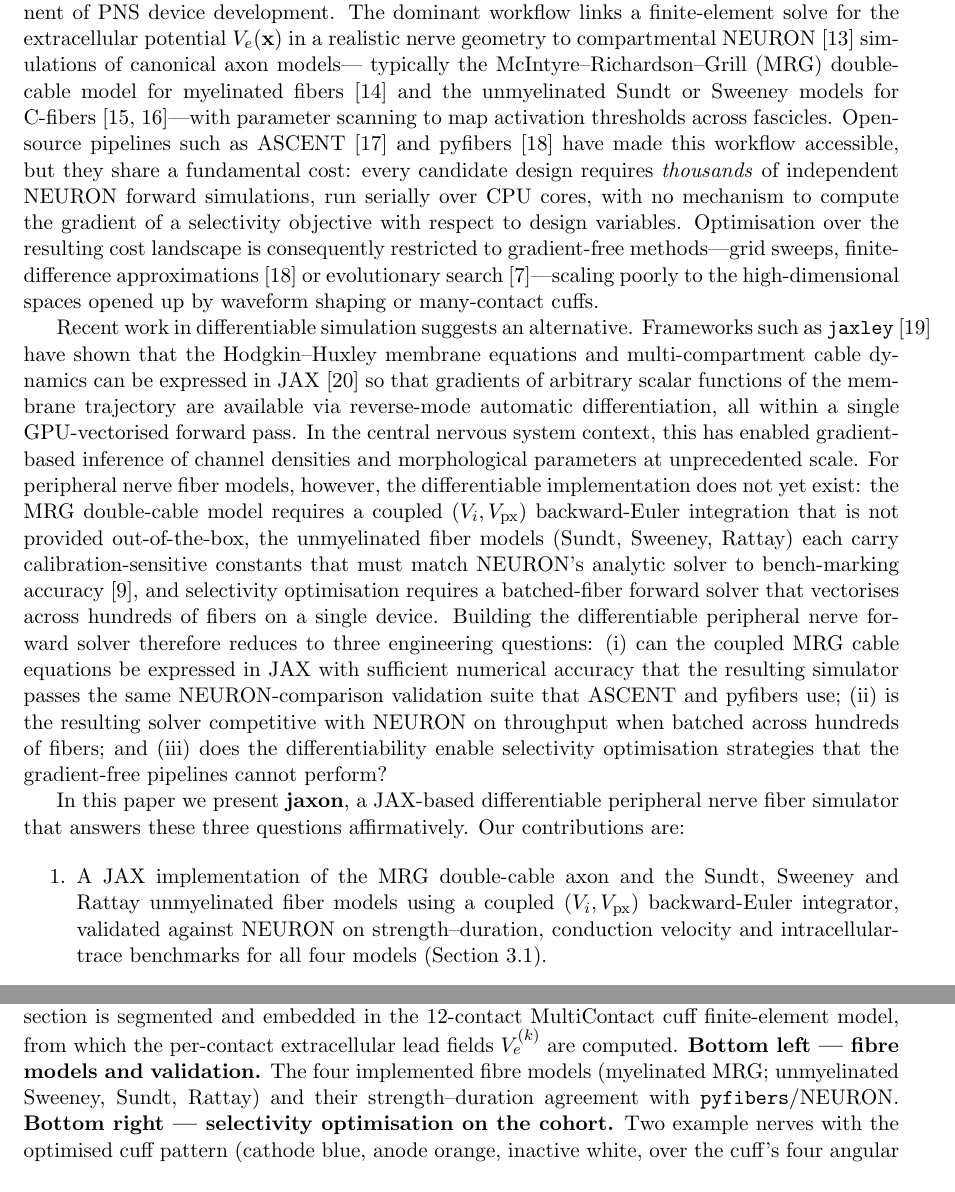
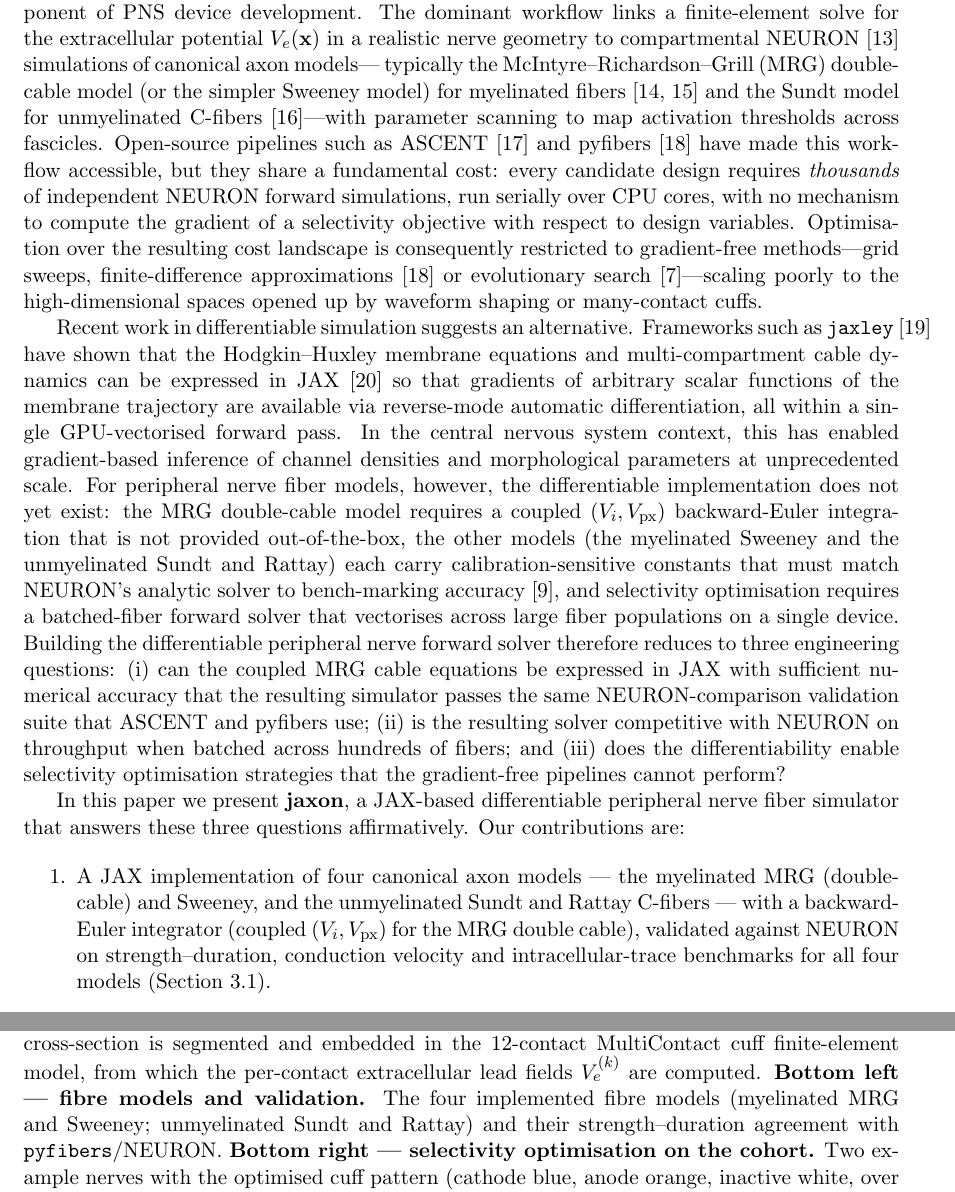
Before and after one commit to CellularSyntax/jaxon, a LaTeX paper (manuscript/main.tex, which reads manuscript/sections/01_introduction.tex, manuscript/sections/02_methods.tex): two parts of pages 2 and 4 of 39, joined at a grey line, cut so that both start at the same text. Compiled offline with pdfLaTeX.

Commit message:
fix Sweeney miscategorisation (myelinated, not C-fiber) across sections
Sweeney is a myelinated motor-axon model, not unmyelinated. Corrected
in intro (two spots), methods fig1 caption, and the SfN abstract;
results already had it right (A-fibre = MRG+Sweeney). Also softened a
second "hundreds of fibers" understatement in the intro to "large
fiber populations".

Co-Authored-By: Claude Opus 4.8 <noreply@anthropic.com>

```diff
--- a/manuscript/sections/01_introduction.tex
+++ b/manuscript/sections/01_introduction.tex
@@ -24,9 +24,10 @@ become a standard component of PNS device development.  The dominant
 workflow links a finite-element solve for the extracellular potential
 $V_e(\mathbf{x})$ in a realistic nerve geometry to compartmental
 NEURON~\cite{hines1997neuron} simulations of canonical axon models---
-typically the McIntyre--Richardson--Grill (MRG) double-cable model for
-myelinated fibers~\cite{mcintyre2002} and the unmyelinated Sundt or
-Sweeney models for C-fibers~\cite{sweeney1987,sundt2015}---with
+typically the McIntyre--Richardson--Grill (MRG) double-cable model (or
+the simpler Sweeney model) for myelinated
+fibers~\cite{mcintyre2002,sweeney1987} and the Sundt model for
+unmyelinated C-fibers~\cite{sundt2015}---with
 parameter scanning to map activation thresholds across fascicles.
 Open-source pipelines such as ASCENT~\cite{musselman2021ascent} and
 pyfibers~\cite{hussain2024} have made this workflow accessible, but
@@ -52,12 +53,12 @@ densities and morphological parameters at unprecedented scale.
 For peripheral nerve fiber models, however, the differentiable
 implementation does not yet exist: the MRG double-cable model
 requires a coupled $(V_i, V_{\mathrm{px}})$ backward-Euler integration
-that is not provided out-of-the-box, the unmyelinated fiber models
-(Sundt, Sweeney, Rattay) each carry calibration-sensitive constants
-that must match NEURON's analytic solver to bench-marking
-accuracy~\cite{musselman2023}, and selectivity optimisation requires a
-batched-fiber forward solver that vectorises across hundreds of fibers
-on a single device.  Building the differentiable peripheral nerve
+that is not provided out-of-the-box, the other models (the myelinated
+Sweeney and the unmyelinated Sundt and Rattay) each carry
+calibration-sensitive constants that must match NEURON's analytic
+solver to bench-marking accuracy~\cite{musselman2023}, and selectivity
+optimisation requires a batched-fiber forward solver that vectorises
+across large fiber populations on a single device.  Building the differentiable peripheral nerve
 forward solver therefore reduces to three engineering questions:
 (i) can the coupled MRG cable equations be expressed in JAX with
 sufficient numerical accuracy that the resulting simulator passes the
@@ -72,9 +73,10 @@ peripheral nerve fiber simulator that answers these three questions
 affirmatively.  Our contributions are:
 
 \begin{enumerate}
-  \item A JAX implementation of the MRG double-cable axon and the
-        Sundt, Sweeney and Rattay unmyelinated fiber models using a
-        coupled $(V_i, V_{\mathrm{px}})$ backward-Euler integrator,
+  \item A JAX implementation of four canonical axon models --- the
+        myelinated MRG (double-cable) and Sweeney, and the unmyelinated
+        Sundt and Rattay C-fibers --- with a backward-Euler integrator
+        (coupled $(V_i, V_{\mathrm{px}})$ for the MRG double cable),
         validated against NEURON on strength--duration, conduction
         velocity and intracellular-trace benchmarks for all four
         models (Section~\ref{sec:results-validation}).
--- a/manuscript/sections/02_methods.tex
+++ b/manuscript/sections/02_methods.tex
@@ -21,8 +21,8 @@
     MultiContact cuff finite-element model, from which the per-contact
     extracellular lead fields $V_e^{(k)}$ are computed.
     \textbf{Bottom left --- fibre models and validation.}  The four
-    implemented fibre models (myelinated MRG; unmyelinated Sweeney,
-    Sundt, Rattay) and their strength--duration agreement with
+    implemented fibre models (myelinated MRG and Sweeney; unmyelinated
+    Sundt and Rattay) and their strength--duration agreement with
     \texttt{pyfibers}/NEURON.
     \textbf{Bottom right --- selectivity optimisation on the cohort.}
     Two example nerves with the optimised cuff pattern (cathode blue,
```
Also changed, not shown: manuscript/sfn_abstract.md (+2 -2 lines).
